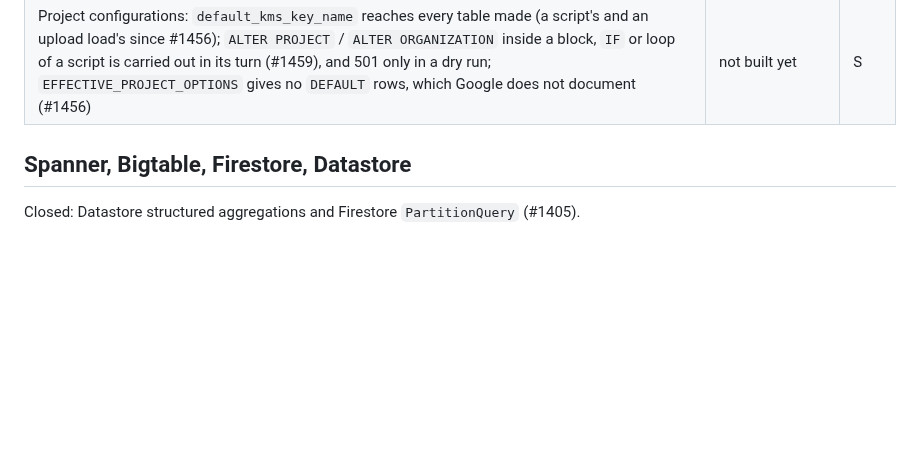
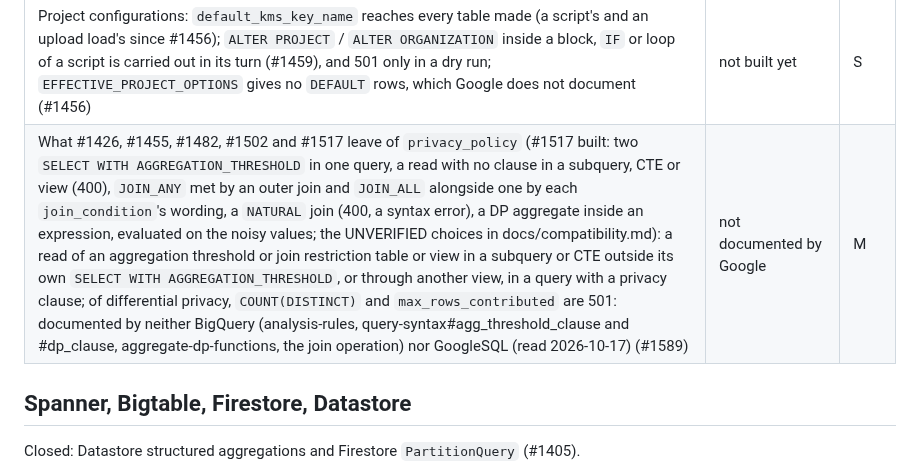
Before and after one commit to cloudburrow/cloudburrow, a Markdown page: docs/gaps.md, the part around one of its changes. Drawn GitHub-style; blank space fills up the shorter version.

```diff
--- a/docs/gaps.md
+++ b/docs/gaps.md
@@ -224,6 +223,7 @@ options and materialized views (#1389, #1390, #1401, #1409, #1415), `JOBS_BY_FOL
 | `FOR SYSTEM_TIME AS OF` a past time named by a query parameter of an ingestion-time partitioned table, in a query whose select list has a `*` and that names `_PARTITIONTIME` or `_PARTITIONDATE`: the past rows are written to a scratch table first, by a statement that does not carry the query's parameters (snapshots, clones, copies and every other such query read since #1458) (#1458) | not built yet | S |
 | Table options: `storage_uri` with no connection is kept only, no files written (with `WITH CONNECTION` a table for Apache Iceberg since #1427, the formats defaulted since #1456; a project's default connection is not served), and what #1426 and #1418 leave in the rows below (#1456) | not built yet | M |
 | Project configurations: `default_kms_key_name` reaches every table made (a script's and an upload load's since #1456); `ALTER PROJECT` / `ALTER ORGANIZATION` inside a block, `IF` or loop of a script is carried out in its turn (#1459), and 501 only in a dry run; `EFFECTIVE_PROJECT_OPTIONS` gives no `DEFAULT` rows, which Google does not document (#1456) | not built yet | S |
+| What #1426, #1455, #1482, #1502 and #1517 leave of `privacy_policy` (#1517 built: two `SELECT WITH AGGREGATION_THRESHOLD` in one query, a read with no clause in a subquery, CTE or view (400), `JOIN_ANY` met by an outer join and `JOIN_ALL` alongside one by each `join_condition`'s wording, a `NATURAL` join (400, a syntax error), a DP aggregate inside an expression, evaluated on the noisy values; the UNVERIFIED choices in docs/compatibility.md): a read of an aggregation threshold or join restriction table or view in a subquery or CTE outside its own `SELECT WITH AGGREGATION_THRESHOLD`, or through another view, in a query with a privacy clause; of differential privacy, `COUNT(DISTINCT)` and `max_rows_contributed` are 501: documented by neither BigQuery (analysis-rules, query-syntax#agg_threshold_clause and #dp_clause, aggregate-dp-functions, the join operation) nor GoogleSQL (read 2026-10-17) (#1589) | not documented by Google | M |
 
 ## Spanner, Bigtable, Firestore, Datastore
 
```
Also changed, not shown: other parts of docs/gaps.md (+0 -1 lines), 1 other file.
